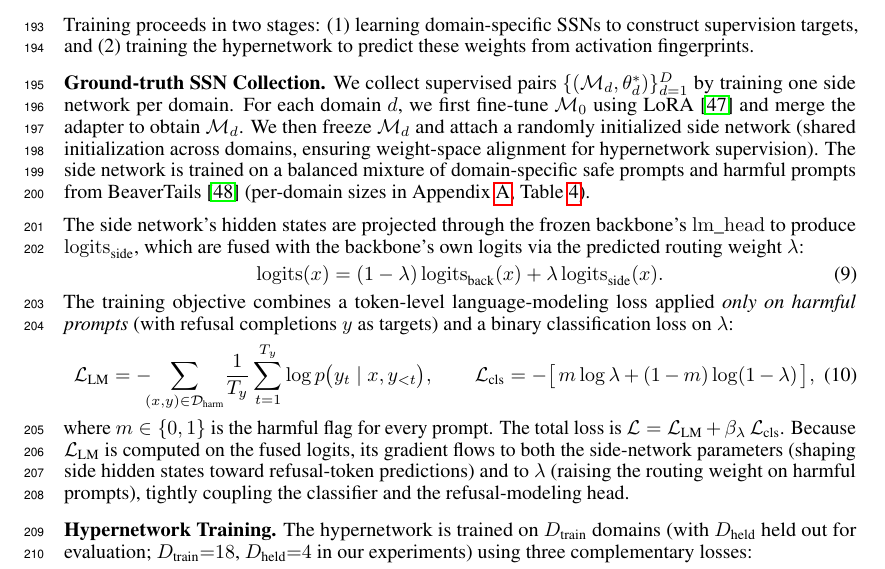
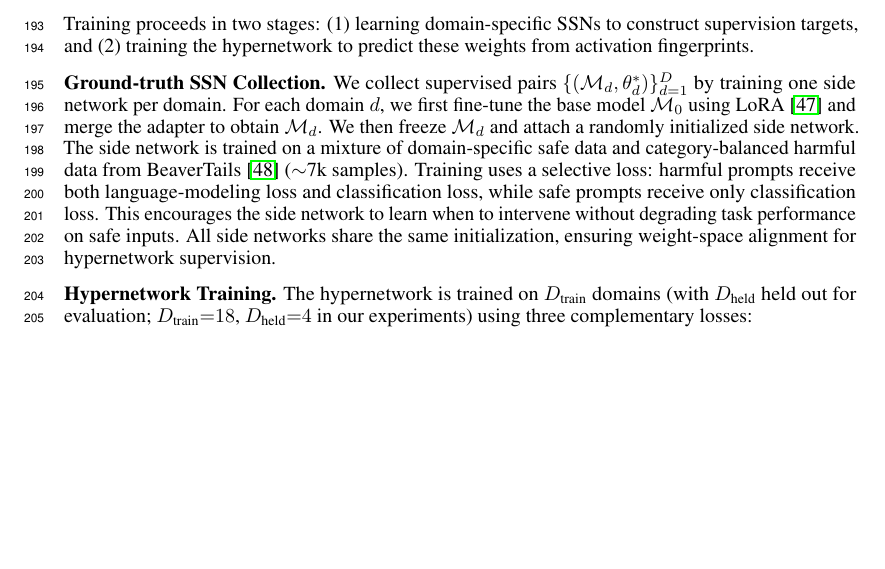
Before and after one commit to nokronim/Remedy-your-damaged-safety-alignment-at-only-inference-cost, a LaTeX paper (neurips_2026.tex, which reads sec/3_method.tex): part of page 6 of 25, cut so that both start at the same text, the shorter picture padded with empty space. Compiled offline with pdfLaTeX.

Commit message:
Revert "Add formulas + fusion equation to GT SSN training paragraph (§3.4)"
This reverts commit 09fef31ee24a2ba54084b7e5d251df8638cf3251.

```diff
--- a/sec/3_method.tex
+++ b/sec/3_method.tex
@@ -80,19 +80,8 @@ where $\phi: \{1,\dots,K\} \rightarrow \{1,\dots,L\}$ maps each side layer $k$ t
 Training proceeds in two stages: (1) learning domain-specific \ssn{}s to construct supervision targets, and (2) training the hypernetwork to predict these weights from activation fingerprints.
 
 \mysection{Ground-truth SSN Collection.}\label{sec:gt}
-We collect supervised pairs $\{(\mathcal{M}_d, \theta_d^*)\}_{d=1}^D$ by training one side network per domain. For each domain $d$, we first fine-tune $\mathcal{M}_0$ using LoRA~\cite{hu2022lora} and merge the adapter to obtain $\mathcal{M}_d$. We then freeze $\mathcal{M}_d$ and attach a randomly initialized side network (shared initialization across domains, ensuring weight-space alignment for hypernetwork supervision). The side network is trained on a balanced mixture of domain-specific safe prompts and harmful prompts from BeaverTails~\cite{ji2024beavertails} (per-domain sizes in Appendix~\ref{app:implementation}, Table~\ref{tab:hyperparams}).
-
-The side network's hidden states are projected through the frozen backbone's $\mathrm{lm\_head}$ to produce $\mathrm{logits}_\text{side}$, which are fused with the backbone's own logits via the predicted routing weight $\lambda$:
-\begin{equation}
-    \mathrm{logits}(x) = (1-\lambda)\,\mathrm{logits}_\text{back}(x) + \lambda\,\mathrm{logits}_\text{side}(x).
-\end{equation}
-The training objective combines a token-level language-modeling loss applied \emph{only on harmful prompts} (with refusal completions $y$ as targets) and a binary classification loss on $\lambda$:
-\begin{equation}
-    \mathcal{L}_\text{LM} = -\!\!\!\sum_{(x,y)\in\mathcal{D}_\text{harm}}\!\frac{1}{T_y}\sum_{t=1}^{T_y}\log p\big(y_t \mid x, y_{<t}\big),
-    \qquad
-    \mathcal{L}_\text{cls} = -\big[\,m\log\lambda + (1-m)\log(1-\lambda)\,\big],
-\end{equation}
-where $m\in\{0,1\}$ is the harmful flag for every prompt. The total loss is $\mathcal{L} = \mathcal{L}_\text{LM} + \beta_\lambda\,\mathcal{L}_\text{cls}$. Because $\mathcal{L}_\text{LM}$ is computed on the fused logits, its gradient flows to both the side-network parameters (shaping side hidden states toward refusal-token predictions) and to $\lambda$ (raising the routing weight on harmful prompts), tightly coupling the classifier and the refusal-modeling head.
+We collect supervised pairs $\{(\mathcal{M}_d, \theta_d^*)\}_{d=1}^D$ by training one side network per domain. For each domain $d$, we first fine-tune the base model $\mathcal{M}_0$ using LoRA~\cite{hu2022lora} and merge the adapter to obtain $\mathcal{M}_d$. We then freeze $\mathcal{M}_d$ and attach a randomly initialized side network. The side network is trained on a mixture of domain-specific safe data and category-balanced harmful data from BeaverTails~\cite{ji2024beavertails} ($\sim$7k samples).
+Training uses a selective loss: harmful prompts receive both language-modeling loss and classification loss, while safe prompts receive only classification loss. This encourages the side network to learn when to intervene without degrading task performance on safe inputs. All side networks share the same initialization, ensuring weight-space alignment for hypernetwork supervision.
 
 \mysection{Hypernetwork Training.} The hypernetwork is trained on $D_\text{train}$ domains (with $D_\text{held}$ held out for evaluation; $D_\text{train}{=}18$, $D_\text{held}{=}4$ in our experiments) using three complementary losses:
 \begin{equation}
```
